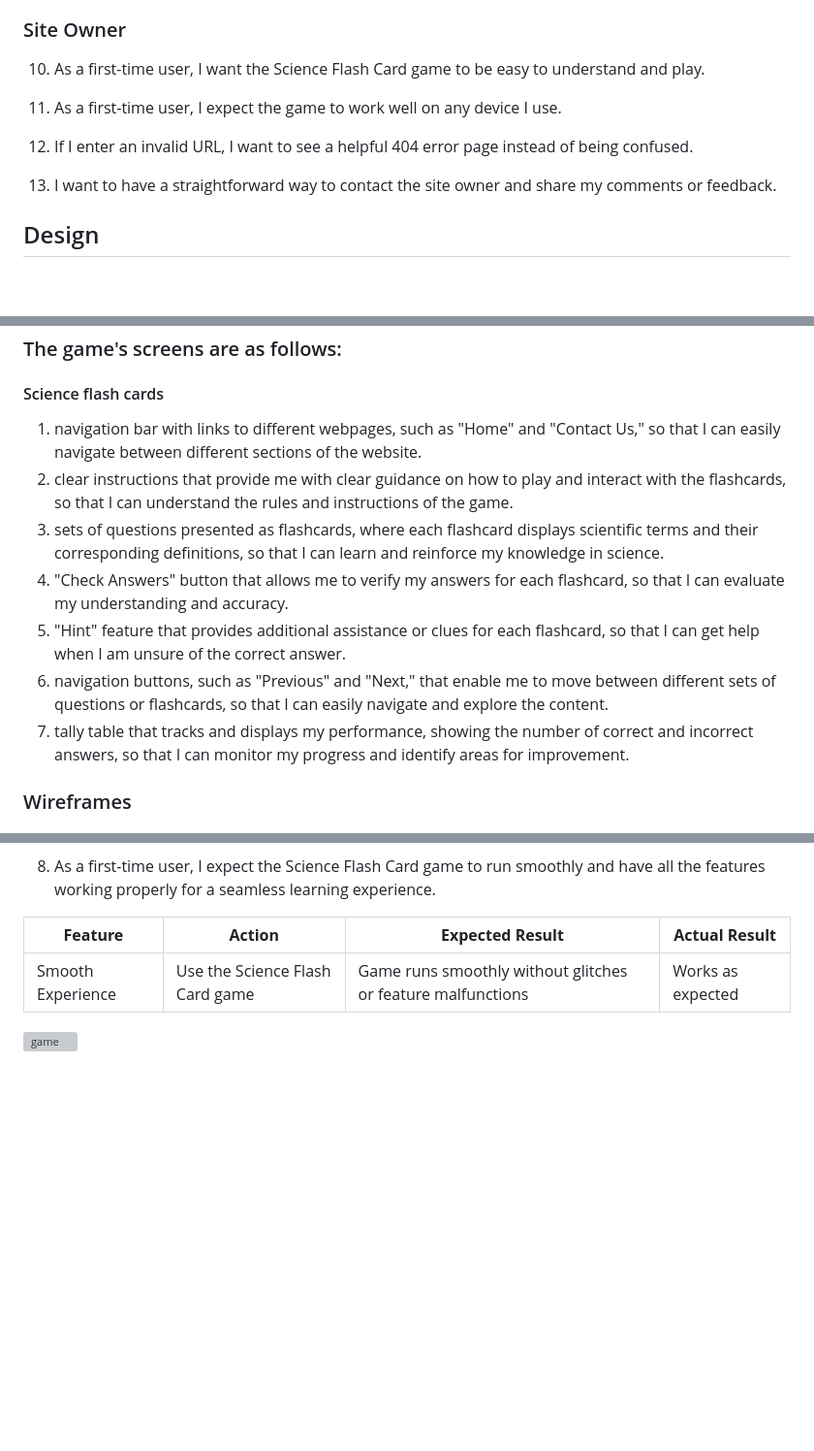
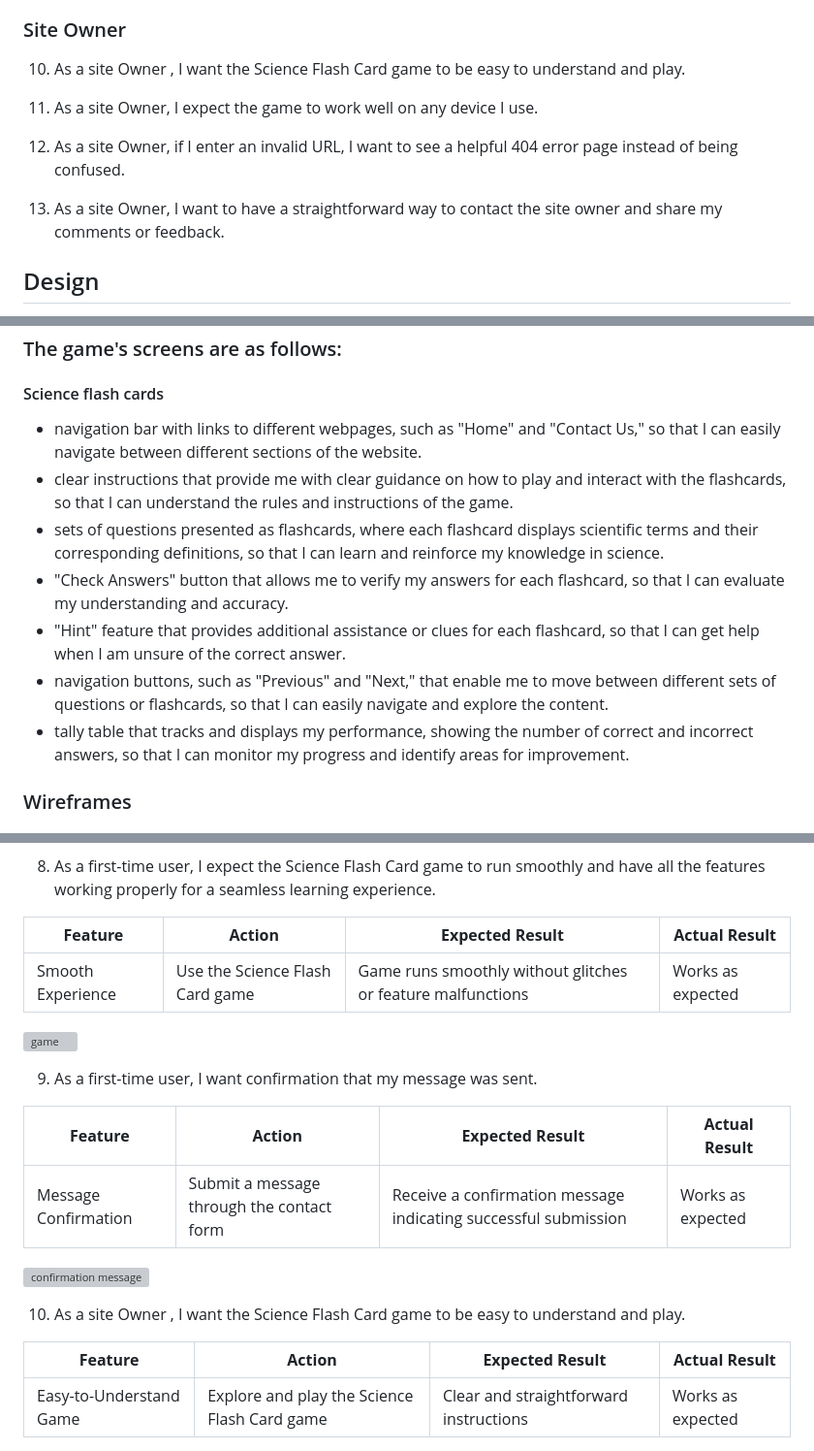
Before and after one commit to Mabdillahi88/CI_PP2_SCIENCE_FLASHCARDS, a Markdown page: README.md, 3 parts joined by grey strips. Shown at 97% size. GitHub-like rendering; blank space fills up the shorter version; grey boxes are pictures that could not be loaded.

Commit message:
testing user stories 9 and 10 and adding to readme file'

```diff
--- a/README.md
+++ b/README.md
@@ -98,13 +98,13 @@ Science Flash Cards aims to create an interactive and user-friendly  game that t
 
 ### Site Owner
 
-10. As a first-time user, I want the Science Flash Card game to be easy to understand and play.
+10. As a site Owner , I want the Science Flash Card game to be easy to understand and play.
 
-11. As a first-time user, I expect the game to work well on any device I use.
+11. As a site Owner, I expect the game to work well on any device I use.
 
-12. If I enter an invalid URL, I want to see a helpful 404 error page instead of being confused.
+12. As a site Owner, if I enter an invalid URL, I want to see a helpful 404 error page instead of being confused.
 
-13. I want to have a straightforward way to contact the site owner and share my comments or feedback.
+13. As a site Owner, I want to have a straightforward way to contact the site owner and share my comments or feedback.
 
 
 ## Design
@@ -132,19 +132,19 @@ The website's layout is simple and intuitive, with consistent aesthetics through
 
 #### Science flash cards
 
-1. navigation bar with links to different webpages, such as "Home" and "Contact Us," so that I can easily
+ - navigation bar with links to different webpages, such as "Home" and "Contact Us," so that I can easily
    navigate between different sections of the website.
-2. clear instructions that provide me with clear guidance on how to play and interact
+ - clear instructions that provide me with clear guidance on how to play and interact
    with the flashcards, so that I can understand the rules and instructions of the game.
-3. sets of questions presented as flashcards, where each flashcard displays scientific terms and their
+ - sets of questions presented as flashcards, where each flashcard displays scientific terms and their
    corresponding definitions, so that I can learn and reinforce my knowledge in science.
-4. "Check Answers" button that allows me to verify my answers for each flashcard, so that I can evaluate
+ - "Check Answers" button that allows me to verify my answers for each flashcard, so that I can evaluate
    my understanding and accuracy.
-5. "Hint" feature that provides additional assistance or clues for each flashcard, so that I can get help
+ - "Hint" feature that provides additional assistance or clues for each flashcard, so that I can get help
    when I am unsure of the correct answer.
-6. navigation buttons, such as "Previous" and "Next," that enable me to move between different sets of
+ - navigation buttons, such as "Previous" and "Next," that enable me to move between different sets of
    questions or flashcards, so that I can easily navigate and explore the content.
-7. tally table that tracks and displays my performance, showing the number of correct and incorrect
+ - tally table that tracks and displays my performance, showing the number of correct and incorrect
    answers, so that I can monitor my progress and identify areas for improvement.
 
 ### Wireframes
@@ -372,3 +372,22 @@ Google Chrome Developer Tools Device Toggling was utilized to evaluate all webpa
 |  Smooth Experience |  Use the Science Flash Card game | Game runs smoothly without glitches or feature malfunctions | Works as expected |
 
 ![game](assets/css/docs/features/validations/contact_form.page.js.validation.JPG)
+
+
+
+9. As a first-time user, I want confirmation that my message was sent.
+
+| **Feature**       | **Action**        | **Expected Result**                  | **Actual Result** |
+| ----------------- | ----------------- | ------------------------------------ | ----------------- |
+|  Message Confirmation |  Submit a message through the contact form | Receive a confirmation message indicating successful submission | Works as expected |
+
+![confirmation message](assets/css/docs/features/validations/contact_form.page.js.validation.JPG)
+
+
+
+10. As a site Owner , I want the Science Flash Card game to be easy to understand and play.
+
+| **Feature**       | **Action**        | **Expected Result**                  | **Actual Result** |
+| ----------------- | ----------------- | ------------------------------------ | ----------------- |
+|  Easy-to-Understand Game |  Explore and play the Science Flash Card game | Clear and straightforward instructions | Works as expected |
+
```
Also changed, not shown: other parts of README.md (+1 -0 lines).
